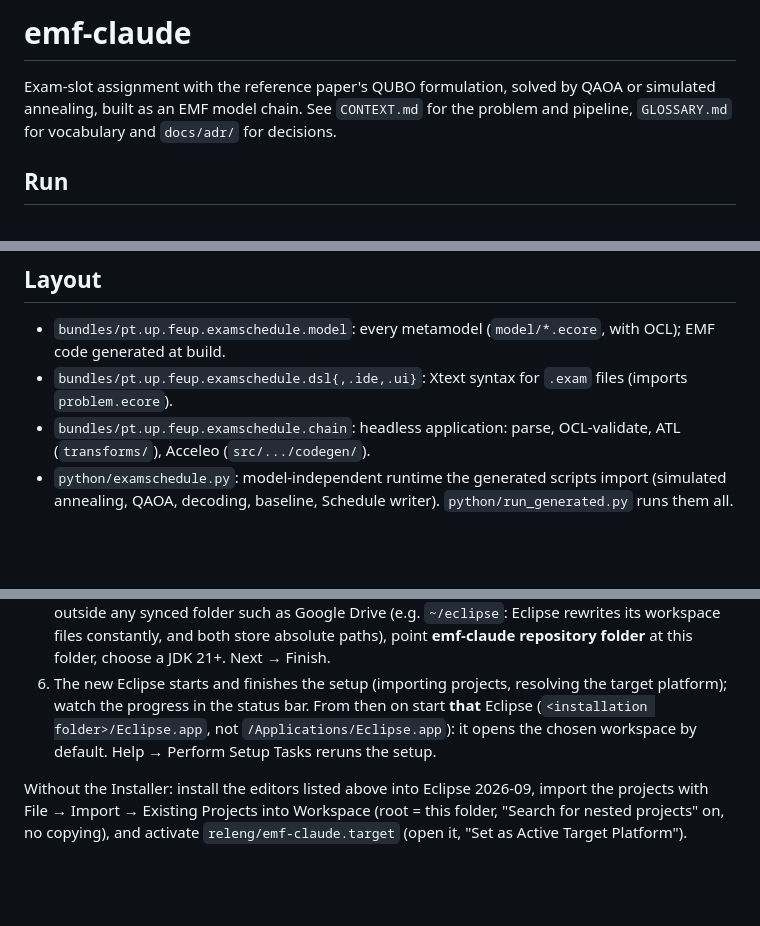
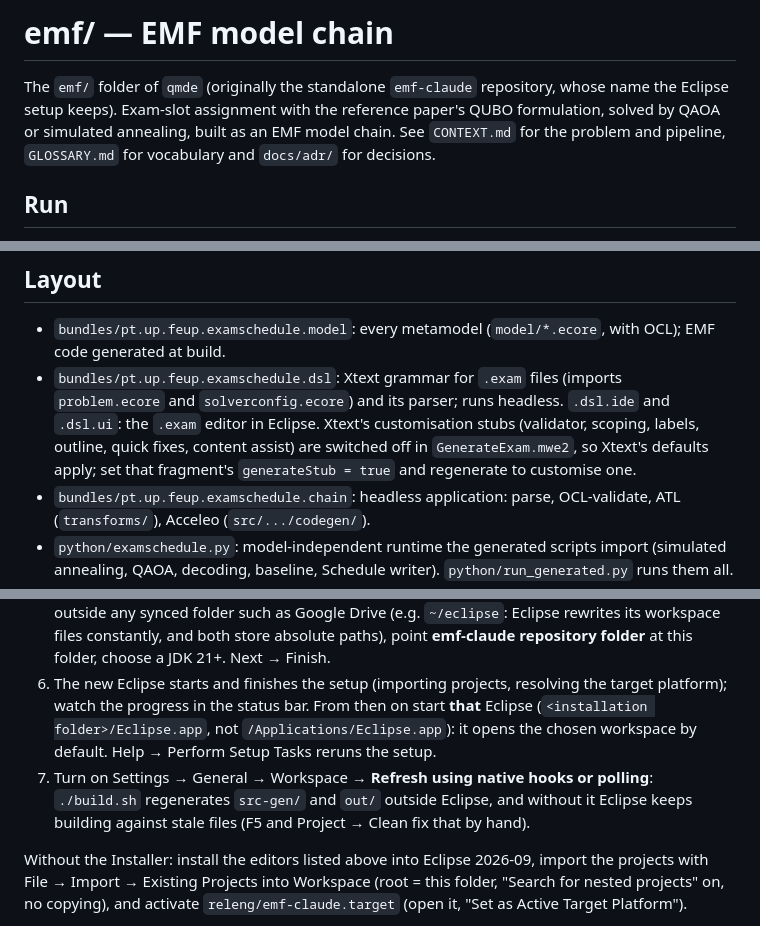
Before and after one commit to Alef-Keuffer/qmde, a Markdown page: emf/README.md, 3 parts joined by grey strips. Rendered like a GitHub page; blank space fills up the shorter version.

Commit message:
emf/README: name the folder, describe the dsl bundles and the stub setting, advise auto-refresh in Eclipse

```diff
--- a/emf/README.md
+++ b/emf/README.md
@@ -1,6 +1,6 @@
-# emf-claude
+# emf/ — EMF model chain
 
-Exam-slot assignment with the reference paper's QUBO formulation, solved by QAOA or simulated annealing, built as an EMF model chain. See `CONTEXT.md` for the problem and pipeline, `GLOSSARY.md` for vocabulary and `docs/adr/` for decisions.
+The `emf/` folder of `qmde` (originally the standalone `emf-claude` repository, whose name the Eclipse setup keeps). Exam-slot assignment with the reference paper's QUBO formulation, solved by QAOA or simulated annealing, built as an EMF model chain. See `CONTEXT.md` for the problem and pipeline, `GLOSSARY.md` for vocabulary and `docs/adr/` for decisions.
 
 ## Run
 
@@ -27,7 +27,7 @@ Add a `.exam` file to `instances/` (syntax in `CONTEXT.md`, "Textual syntax"); `
 ## Layout
 
 - `bundles/pt.up.feup.examschedule.model`: every metamodel (`model/*.ecore`, with OCL); EMF code generated at build.
-- `bundles/pt.up.feup.examschedule.dsl{,.ide,.ui}`: Xtext syntax for `.exam` files (imports `problem.ecore`).
+- `bundles/pt.up.feup.examschedule.dsl`: Xtext grammar for `.exam` files (imports `problem.ecore` and `solverconfig.ecore`) and its parser; runs headless. `.dsl.ide` and `.dsl.ui`: the `.exam` editor in Eclipse. Xtext's customisation stubs (validator, scoping, labels, outline, quick fixes, content assist) are switched off in `GenerateExam.mwe2`, so Xtext's defaults apply; set that fragment's `generateStub = true` and regenerate to customise one.
 - `bundles/pt.up.feup.examschedule.chain`: headless application: parse, OCL-validate, ATL (`transforms/`), Acceleo (`src/.../codegen/`).
 - `python/examschedule.py`: model-independent runtime the generated scripts import (simulated annealing, QAOA, decoding, baseline, Schedule writer). `python/run_generated.py` runs them all.
 - `instances/`: the test problems.
@@ -45,6 +45,7 @@ Add a `.exam` file to `instances/` (syntax in `CONTEXT.md`, "Textual syntax"); `
 4. Projects page: click **+** (add user projects), catalog `<User>`, browse to `emf-claude.setup` in this folder, OK. Tick **emf-claude**, stream `main`. Next.
 5. Variables page: pick an installation folder and a workspace folder outside the repository and outside any synced folder such as Google Drive (e.g. `~/eclipse`: Eclipse rewrites its workspace files constantly, and both store absolute paths), point **emf-claude repository folder** at this folder, choose a JDK 21+. Next → Finish.
 6. The new Eclipse starts and finishes the setup (importing projects, resolving the target platform); watch the progress in the status bar. From then on start **that** Eclipse (`<installation folder>/Eclipse.app`, not `/Applications/Eclipse.app`): it opens the chosen workspace by default. Help → Perform Setup Tasks reruns the setup.
+7. Turn on Settings → General → Workspace → **Refresh using native hooks or polling**: `./build.sh` regenerates `src-gen/` and `out/` outside Eclipse, and without it Eclipse keeps building against stale files (F5 and Project → Clean fix that by hand).
 
 Without the Installer: install the editors listed above into Eclipse 2026-09, import the projects with File → Import → Existing Projects into Workspace (root = this folder, "Search for nested projects" on, no copying), and activate `releng/emf-claude.target` (open it, "Set as Active Target Platform").
 
```
